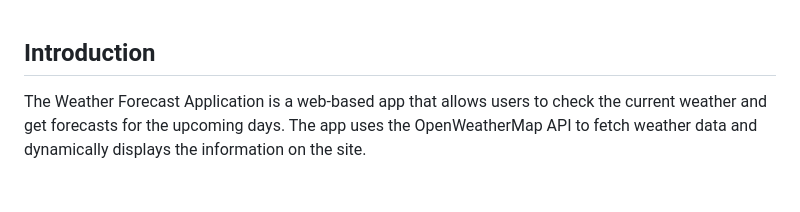
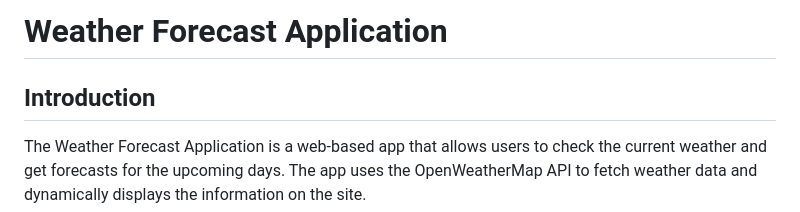
Before and after one commit to MARIEM0123/Webstack-Portfolio-Project, a Markdown page: README.md, the part around the change. GitHub-like rendering; blank space fills up the shorter version.

Commit message:
The README.md file_web_weather_appl

```diff
--- a/README.md
+++ b/README.md
@@ -1,4 +1,4 @@
-
+# Weather Forecast Application
 ## Introduction
 The Weather Forecast Application is a web-based app that allows users to check the current weather and get forecasts for the upcoming days. The app uses the OpenWeatherMap API to fetch weather data and dynamically displays the information on the site.
 
```
